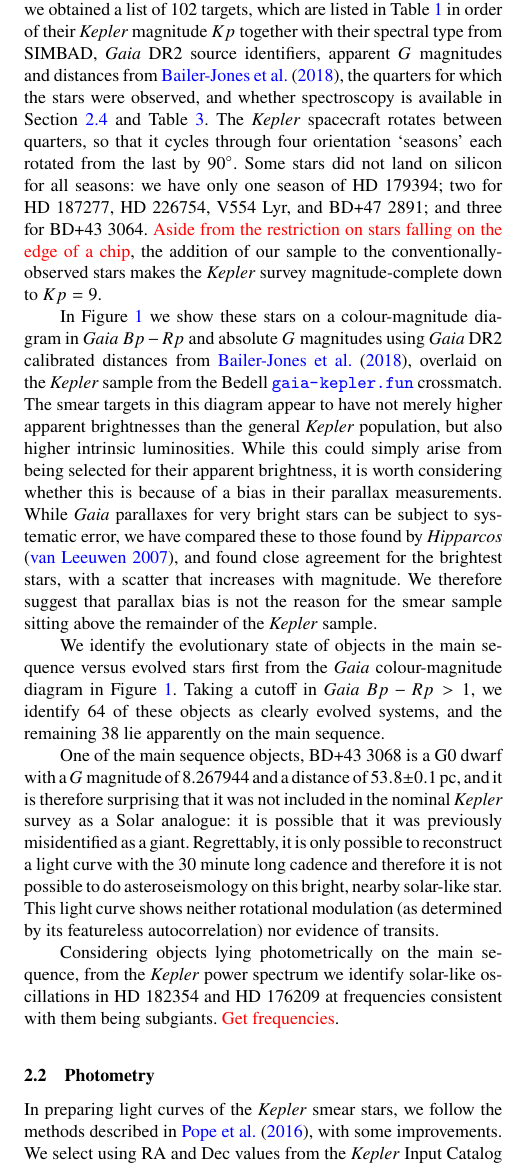
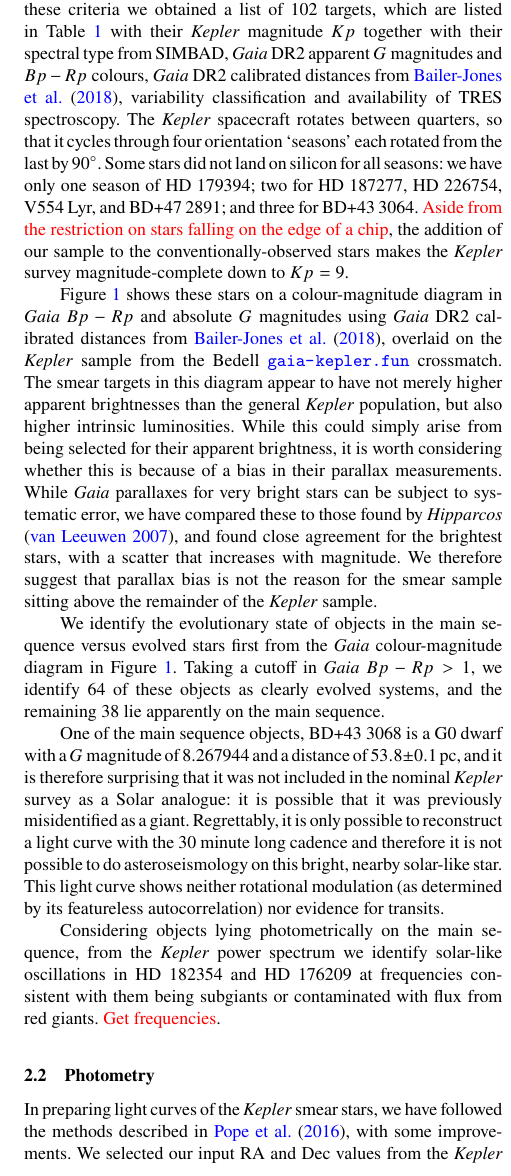
Before and after one commit to benjaminpope/smearcampaign, a LaTeX paper (paper/ms.tex): part of one column of page 3 of 14, cut so that both start at the same text. Compiled offline with pdfLaTeX; a LaTeX package or settings file that is missing is left out.

Commit message:
past tense

```diff
--- a/paper/ms.tex
+++ b/paper/ms.tex
@@ -168,25 +168,24 @@ We have obtained smear light curves for our sample of red giant stars with the \
 \subsection{Sample}
 \label{sample}
 
-We selected as our sample all stars on-silicon in \kepler with $Kp<9$ that were targeted for fewer than an arbitrary $8$ quarters, the majority of which were previously entirely missing. Sixteen stars were to some extent observed conventionally: HD~174020 was targeted in LC for Q2, 6, 10, and 14; HD~175841 for Q11-12, 14-16, with SC for Q3; HD~176582 for Q12-13; HD~178090 for Q1, 3, and 10; HD~180682 for Q0, 3, and 7; HD~181069 for Q1, 10, 13, 14, and 17; HD~181878 for Q14-17; HD~182694 for Q2; HD~183124 for even quarters; HD~185351 for Q1-3 and with SC for Q16; HD~186155 for only Q1; HD~187217 for Q14-17; HD~188252 for only Q13; HD~189013 with SC for Q3 as a $\gamma$~Dor; V380~Cyg for Q11 and with SC for Q7, 9, 10, 12-17; and V819~Cyg for Q14, 16 and 17. A number of these lay at the edge of a detector, with the result that in some cadences the centroid of the star did not lie on the chip; light curves from these targets were found to be of extremely low quality and all of these objects were discarded. After applying these criteria we obtained a list of 102 targets, which are listed in Table~\ref{all_stars} in order of their \kepler magnitude $Kp$ together with their spectral type from SIMBAD, \gaia~DR2 source identifiers, apparent~$G$ magnitudes and distances from \citet{gaiadists}, the quarters for which the stars were observed, and whether spectroscopy is available in Section~\ref{spectroscopy} and Table~\ref{stellar_props}. The \kepler spacecraft rotates between quarters, so that it cycles through four orientation `seasons' each rotated from the last by $90^{\circ}$. Some stars did not land on silicon for all seasons: we have only one season of HD~179394; two for HD~187277, HD~226754, V554~Lyr, and BD+47~2891; and three for BD+43~3064. \textcolor{red}{Aside from the restriction on stars falling on the edge of a chip}, the addition of our sample to the conventionally-observed stars makes the \kepler survey magnitude-complete down to $Kp=9$.
+We selected as our sample all stars on-silicon in \kepler with $Kp<9$ that were targeted for fewer than an arbitrary $8$ quarters, the majority of which were previously entirely missing. Sixteen stars were to some extent observed conventionally: HD~174020 was targeted in LC for Q2, 6, 10, and 14; HD~175841 for Q11-12, 14-16, with SC for Q3; HD~176582 for Q12-13; HD~178090 for Q1, 3, and 10; HD~180682 for Q0, 3, and 7; HD~181069 for Q1, 10, 13, 14, and 17; HD~181878 for Q14-17; HD~182694 for Q2; HD~183124 for even quarters; HD~185351 for Q1-3 and with SC for Q16; HD~186155 for only Q1; HD~187217 for Q14-17; HD~188252 for only Q13; HD~189013 with SC for Q3 as a $\gamma$~Dor; V380~Cyg for Q11 and with SC for Q7, 9, 10, 12-17; and V819~Cyg for Q14, 16 and 17. A number of these lay at the edge of a detector, with the result that in some cadences the centroid of the star did not lie on the chip; light curves from these targets were found to be of extremely low quality and all of these objects were discarded. After applying these criteria we obtained a list of 102 targets, which are listed in Table~\ref{all_stars} with their \kepler magnitude $Kp$ together with their spectral type from SIMBAD, \gaia~DR2 apparent~$G$ magnitudes and $Bp-Rp$ colours, \gaia~DR2 calibrated distances from \citet{gaiadists}, variability classification and availability of TRES spectroscopy. The \kepler spacecraft rotates between quarters, so that it cycles through four orientation `seasons' each rotated from the last by $90^{\circ}$. Some stars did not land on silicon for all seasons: we have only one season of HD~179394; two for HD~187277, HD~226754, V554~Lyr, and BD+47~2891; and three for BD+43~3064. \textcolor{red}{Aside from the restriction on stars falling on the edge of a chip}, the addition of our sample to the conventionally-observed stars makes the \kepler survey magnitude-complete down to $Kp=9$.
 
-In Figure~\ref{hrdiagram} we show these stars on a colour-magnitude diagram in \gaia $Bp-Rp$ and absolute~$G$ magnitudes using \gaia~DR2 calibrated distances from \citet{gaiadists}, overlaid on the \kepler sample from the Bedell \url{gaia-kepler.fun} crossmatch. The smear targets in this diagram appear to have not merely higher apparent brightnesses than the general \kepler population, but also higher intrinsic luminosities. While this could simply arise from being selected for their apparent brightness, it is worth considering whether this is because of a bias in their parallax measurements. While \gaia parallaxes for very bright stars can be subject to systematic error, we have compared these to those found by \emph{Hipparcos} \citep{vanleeuwen07b}, and found close agreement for the brightest stars, with a scatter that increases with magnitude. We therefore suggest that parallax bias is not the reason for the smear sample sitting above the remainder of the \kepler sample.
+Figure~\ref{hrdiagram} shows these stars on a colour-magnitude diagram in \gaia $Bp-Rp$ and absolute~$G$ magnitudes using \gaia~DR2 calibrated distances from \citet{gaiadists}, overlaid on the \kepler sample from the Bedell \url{gaia-kepler.fun} crossmatch. The smear targets in this diagram appear to have not merely higher apparent brightnesses than the general \kepler population, but also higher intrinsic luminosities. While this could simply arise from being selected for their apparent brightness, it is worth considering whether this is because of a bias in their parallax measurements. While \gaia parallaxes for very bright stars can be subject to systematic error, we have compared these to those found by \emph{Hipparcos} \citep{vanleeuwen07b}, and found close agreement for the brightest stars, with a scatter that increases with magnitude. We therefore suggest that parallax bias is not the reason for the smear sample sitting above the remainder of the \kepler sample.
 
 We identify the evolutionary state of objects in the main sequence versus evolved stars first from the \gaia colour-magnitude diagram in Figure~\ref{hrdiagram}. Taking a cutoff in \gaia $Bp-Rp > 1$, we identify 64 of these objects as clearly evolved systems, and the remaining~38 lie apparently on the main sequence.
 
-One of the main sequence objects, BD+43~3068 is a G0 dwarf with a $G$ magnitude of 8.267944 and a distance of $53.8 \pm 0.1$~pc, and it is therefore surprising that it was not included in the nominal \kepler survey as a Solar analogue: it is possible that it was previously misidentified as a giant. Regrettably, it is only possible to reconstruct a light curve with the 30~minute long cadence and therefore it is not possible to do asteroseismology on this bright, nearby solar-like star. This light curve shows neither rotational modulation (as determined by its featureless autocorrelation) nor evidence of transits.
+One of the main sequence objects, BD+43~3068 is a G0 dwarf with a $G$ magnitude of 8.267944 and a distance of $53.8 \pm 0.1$~pc, and it is therefore surprising that it was not included in the nominal \kepler survey as a Solar analogue: it is possible that it was previously misidentified as a giant. Regrettably, it is only possible to reconstruct a light curve with the 30~minute long cadence and therefore it is not possible to do asteroseismology on this bright, nearby solar-like star. This light curve shows neither rotational modulation (as determined by its featureless autocorrelation) nor evidence for transits.
 
-Considering objects lying photometrically on the main sequence, from the \kepler power spectrum we identify solar-like oscillations in HD~182354 and HD~176209 at frequencies consistent with them being subgiants. \textcolor{red}{Get frequencies}.
-
+Considering objects lying photometrically on the main sequence, from the \kepler power spectrum we identify solar-like oscillations in HD~182354 and HD~176209 at frequencies consistent with them being subgiants or contaminated with flux from red giants. \textcolor{red}{Get frequencies}.
 
 \subsection{Photometry}
 \label{photometry}
 
-In preparing light curves of the \kepler smear stars, we follow the methods described in \citet{smear}, with some improvements. We select using RA and Dec values from the \kepler Input Catalog (KIC) \citep{kic}, and query MAST to find the corresponding mean pixel position for a given \kepler quarter. We measure the centroid of smear columns in the vicinity, and use these values to do raw aperture photometry. We find that the cosine-bell aperture used for raw photometry in \citet{smear} can in some light curves introduce position-dependent systematics and jumps. We instead in this work apply a super-Gaussian aperture, $A \propto \exp{\dfrac{-(x-x_0)}{w} ^ 4}$, where $x_0$ is the centroid and $w$ a width in pixels. The very flat top of this function helps avoid significant variation with position, while still smoothly rolling off at the edges to avoid discontinuous artefacts. We calculate this on a grid of $10\,\times$ subsampled points in pixel space so that the sharply varying edge changes column weights smoothly as a function of centroid. We extract photometry using apertures with a range of widths $w \in\{1.5,~2,~3,~4,~5\}$ pixels.
+In preparing light curves of the \kepler smear stars, we have followed the methods described in \citet{smear}, with some improvements. We selected our input RA and Dec values from the \kepler Input Catalog (KIC) \citep{kic}, and queried MAST to find the corresponding mean pixel position for a given \kepler quarter. We then measured the centroid of smear columns in the vicinity, and used these values to do raw aperture photometry. We found that the cosine-bell aperture used for raw photometry in \citet{smear} can in some light curves introduce position-dependent systematics and jumps. We instead in this work have applied a super-Gaussian aperture, $A \propto \exp{\dfrac{-(x-x_0)}{w} ^ 4}$, where $x_0$ is the centroid and $w$ a width in pixels. The very flat top of this function helps avoid significant variation with position, while still smoothly rolling off at the edges to avoid discontinuous artefacts. This is calculated on a grid of $10\,\times$ subsampled points in pixel space so that the sharply varying edge changes column weights smoothly as a function of centroid. We have then extracted photometry using apertures with a range of widths $w \in\{1.5,~2,~3,~4,~5\}$ pixels.
 
-From this raw photometry we subtract a background light curve, which corrects for time-varying global systematics. Whereas in \citet{smear} we then subtract a background estimate chosen manually, for this larger set of light curves, we now choose the lowest $25\%$ of pixels by median flux as being unlikely to be contaminated by stars, and take our background level to be the median of this at each time sample. To denoise this, we fit a Gaussian Process with a 30-day timescale squared exponential kernel using \textsc{george} \citep{hodlr}, and our final background light curve is taken to be the posterior mean of this GP.
+From this raw photometry a background light curve was subtracted, which corrects for time-varying global systematics. Whereas in \citet{smear} we subtracted a background estimate chosen manually, for this larger set of light curves, we have now chosen the lowest $25\%$ of pixels by median flux as being unlikely to be contaminated by stars, and taken our background level to be the median of this at each time sample. To denoise this, we fit a Gaussian Process with a 30-day timescale squared exponential kernel using \textsc{george} \citep{hodlr}, and our final background light curve is taken to be the posterior mean of this GP.
 
-The dominant source of residual systematic errors in nominal \kepler time series is a common-mode variation primarily due to thermal changes on board the spacecraft, an issue which is traditionally dealt with by identifying and fitting a linear combination of systematic modes \citep{pdc0,pdc1,pdc2,petigura}. We adopt the same approach here, using the \kepler Pre-search Data Conditioning (PDC) Cotrending Basis Vectors (CBVs) available from MAST, finding least-squares fits of  either the first~4 or~8 CBVs to each light curve. We note that this can subtract astrophysical signals on long timescales, such that we use and recommend 4~CBV light curves for stars with variability on timescales longer than $\sim 5$ days, but otherwise use the 8~CBV light curves. There is some room for improvement here by simultaneously modelling astrophysical and instrumental variations, but this is beyond the scope of this paper. In the following, we will use the light curves with the lowest 6.5~hr Combined Differential Photometric Precision (CDPP) \citep{cdpp} out of all apertures, as calculated with the \textsc{k2sc} implementation \citep{k2sc}. This is not necessarily the optimal choice for all red giants, especially those with oscillations on a 6.5~h timescale, but is a reasonable proxy nevertheless for white noise and leads to satisfactory results upon visual inspection of the present sample.
+The dominant source of residual systematic errors in nominal \kepler time series is a common-mode variation primarily due to thermal changes on board the spacecraft, an issue which is traditionally dealt with by identifying and fitting a linear combination of systematic modes \citep{pdc0,pdc1,pdc2,petigura}. We have adopted the same approach here, using the \kepler Pre-search Data Conditioning (PDC) Cotrending Basis Vectors (CBVs) available from MAST, finding least-squares fits of either the first~4 or~8 CBVs to each light curve. This can subtract astrophysical signals on long timescales, such that we use and recommend 4~CBV light curves for stars with variability on timescales longer than $\sim 5$ days, or indeed raw uncorrected lightcurves for stars variable at high amplitude on $\sim$~quarter timescales, but otherwise we recommend the 8~CBV light curves. There is some room for improvement here by simultaneously modelling astrophysical and instrumental variations, but this is beyond the scope of this paper. In the following, we will use the light curves with the lowest 6.5~hr Combined Differential Photometric Precision (CDPP) \citep{cdpp} out of all apertures, as calculated with the \textsc{k2sc} implementation \citep{k2sc}. This is not necessarily the optimal choice for all red giants, especially those with oscillations on a 6.5~h timescale, but is a reasonable proxy nevertheless for white noise and leads to satisfactory results upon visual inspection of the present sample.
 
 
 \begin{figure*}
```
Also changed, not shown: paper/ms.pdf.
